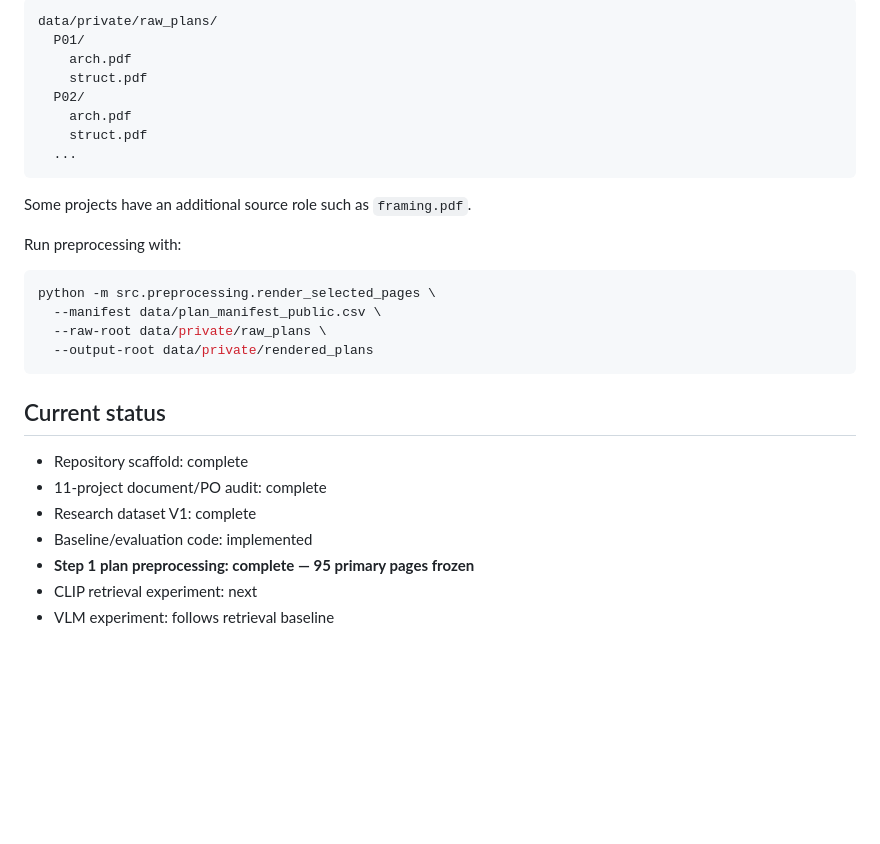
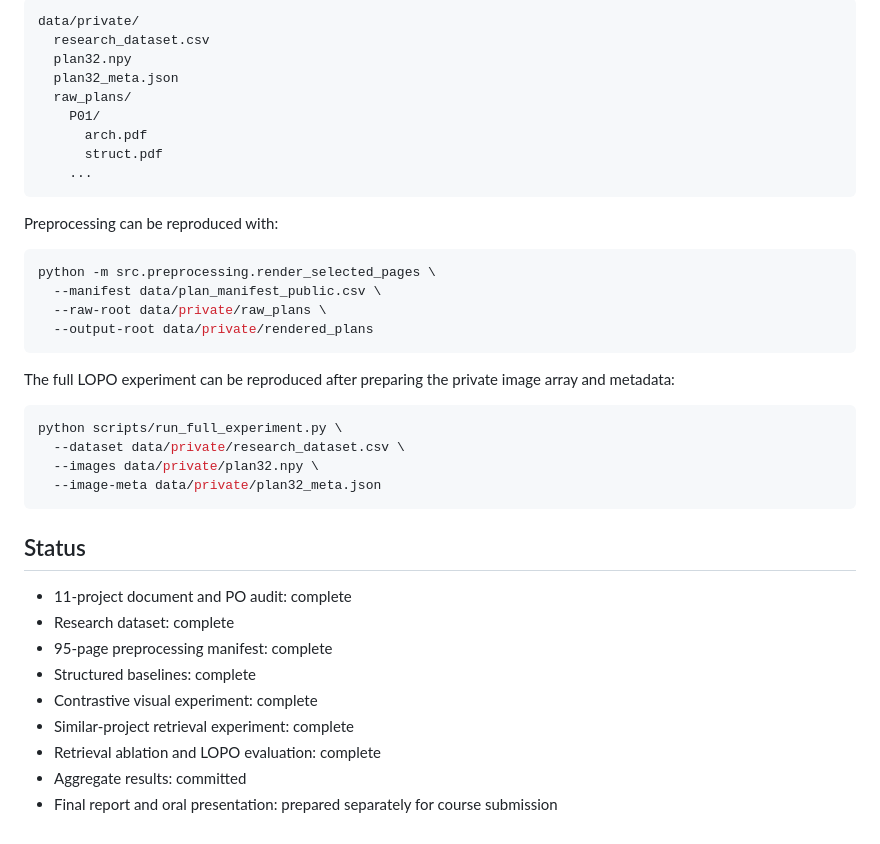
Before and after one commit to constructioncapstan/ConstructionGPT-COMPSCI764, a Markdown page: README.md, the part around one of its changes. Rendered like a GitHub page; blank space fills up the shorter version.

````diff
--- a/README.md
+++ b/README.md
@@ -88,18 +83,17 @@ The rendering script expects private audited PDFs outside version control:
 
-```
-data/private/raw_plans/
-  P01/
-    arch.pdf
-    struct.pdf
-  P02/
-    arch.pdf
-    struct.pdf
-  ...
+```text
+data/private/
+  research_dataset.csv
+  plan32.npy
+  plan32_meta.json
+  raw_plans/
+    P01/
+      arch.pdf
+      struct.pdf
+    ...
 ```
 
-Some projects have an additional source role such as `framing.pdf`.
-
-Run preprocessing with:
+Preprocessing can be reproduced with:
 
 ```bash
 python -m src.preprocessing.render_selected_pages \
@@ -108,12 +102,23 @@ python -m src.preprocessing.render_selected_pages \
   --output-root data/private/rendered_plans
 ```
 
-## Current status
+The full LOPO experiment can be reproduced after preparing the private image array and metadata:
 
-- Repository scaffold: complete
-- 11-project document/PO audit: complete
-- Research dataset V1: complete
-- Baseline/evaluation code: implemented
-- **Step 1 plan preprocessing: complete — 95 primary pages frozen**
-- CLIP retrieval experiment: next
-- VLM experiment: follows retrieval baseline
+```bash
+python scripts/run_full_experiment.py \
+  --dataset data/private/research_dataset.csv \
+  --images data/private/plan32.npy \
+  --image-meta data/private/plan32_meta.json
+```
+
+## Status
+
+- 11-project document and PO audit: complete
+- Research dataset: complete
+- 95-page preprocessing manifest: complete
+- Structured baselines: complete
+- Contrastive visual experiment: complete
+- Similar-project retrieval experiment: complete
+- Retrieval ablation and LOPO evaluation: complete
+- Aggregate results: committed
+- Final report and oral presentation: prepared separately for course submission
````
Also changed, not shown: other parts of README.md (+33 -38 lines).
